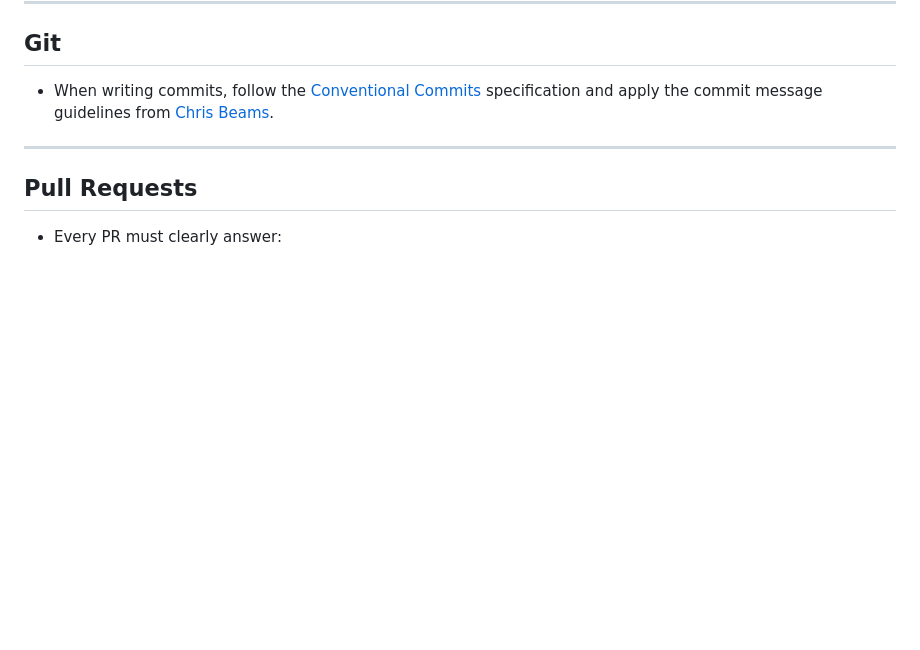
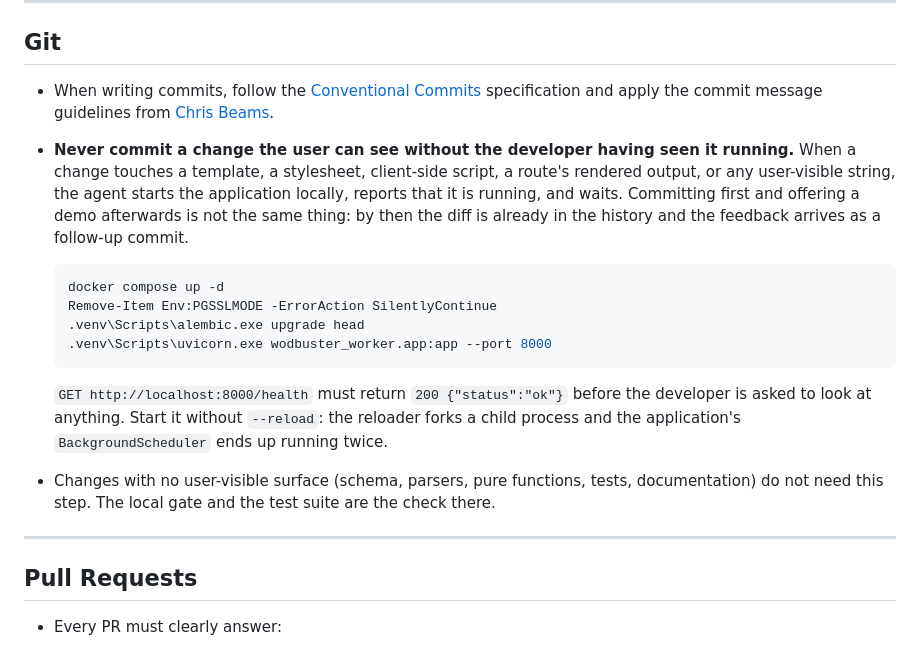
Before and after one commit to jluqueba/wodbuster-booking-scheduler, a Markdown page: .github/docs/coding-guidelines.md, the part around the change. Drawn GitHub-style; blank space fills up the shorter version.

Commit message:
docs(guidelines): require a local run before committing a user-visible change
The rule existed only inside one feature task file, which is the wrong scope for something that applies to every screen this project will ever grow.

Committing first and offering a demo afterwards is not equivalent: by then the diff is in the history and any feedback arrives as a follow-up commit rather than as a correction.

Includes the exact commands and the health check that must pass, and the reason the server is started without --reload: the reloader forks a child process and the BackgroundScheduler would run twice.

Scoped deliberately. Schema, parsers, pure functions, tests and documentation have no visible surface and stay covered by the local gate alone.

Co-authored-by: Copilot <223556219+Copilot@users.noreply.github.com>

````diff
--- a/.github/docs/coding-guidelines.md
+++ b/.github/docs/coding-guidelines.md
@@ -203,6 +203,19 @@ Additional rules for code:
 
 - When writing commits, follow the [Conventional Commits](https://www.conventionalcommits.org/en/v1.0.0-beta.2/) specification and apply the commit message guidelines from [Chris Beams](http://chris.beams.io/posts/git-commit/).
 
+- **Never commit a change the user can see without the developer having seen it running.** When a change touches a template, a stylesheet, client-side script, a route's rendered output, or any user-visible string, the agent starts the application locally, reports that it is running, and waits. Committing first and offering a demo afterwards is not the same thing: by then the diff is already in the history and the feedback arrives as a follow-up commit.
+
+  ```powershell
+  docker compose up -d
+  Remove-Item Env:PGSSLMODE -ErrorAction SilentlyContinue
+  .venv\Scripts\alembic.exe upgrade head
+  .venv\Scripts\uvicorn.exe wodbuster_worker.app:app --port 8000
+  ```
+
+  `GET http://localhost:8000/health` must return `200 {"status":"ok"}` before the developer is asked to look at anything. Start it without `--reload`: the reloader forks a child process and the application's `BackgroundScheduler` ends up running twice.
+
+- Changes with no user-visible surface (schema, parsers, pure functions, tests, documentation) do not need this step. The local gate and the test suite are the check there.
+
 ---
 
 ## Pull Requests
````
